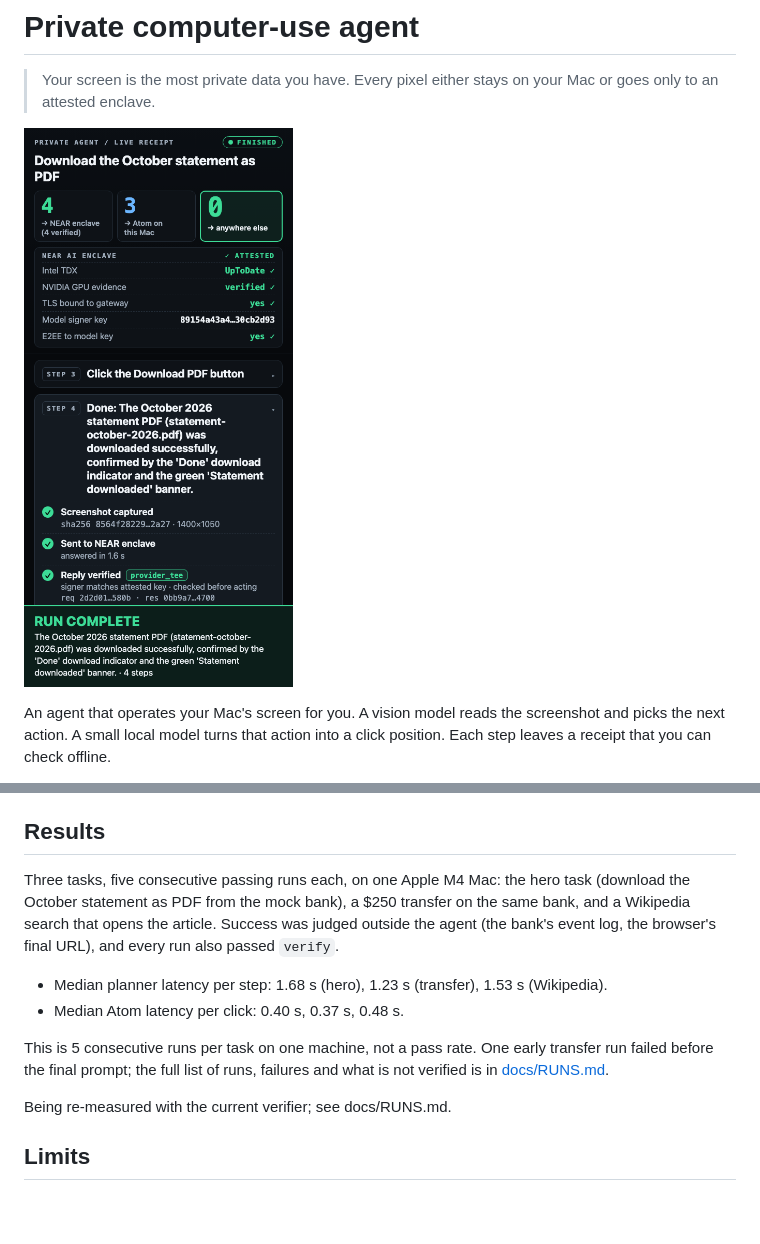
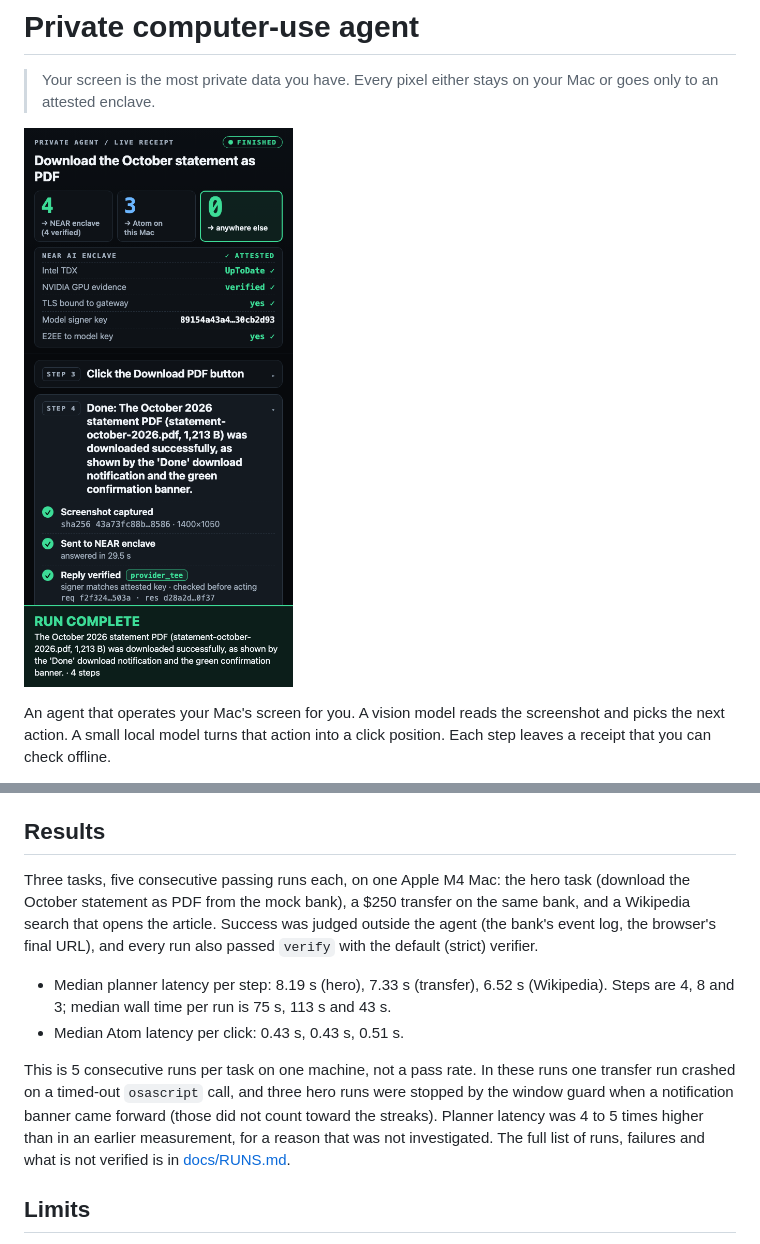
Before and after one commit to akshatcoder-hash/private-computer-use-agent, a Markdown page: README.md, 2 parts joined by grey strips. Rendered like a GitHub page; pictures changed too: docs/media/panel.png; blank space fills up the shorter version.

```diff
--- a/README.md
+++ b/README.md
@@ -159,14 +159,12 @@ Useful flags: `--max-steps`, `--keep-screenshots`, `--allow-gateway-signature`,
 
 ## Results
 
-Three tasks, five consecutive passing runs each, on one Apple M4 Mac: the hero task (download the October statement as PDF from the mock bank), a $250 transfer on the same bank, and a Wikipedia search that opens the article. Success was judged outside the agent (the bank's event log, the browser's final URL), and every run also passed `verify`.
+Three tasks, five consecutive passing runs each, on one Apple M4 Mac: the hero task (download the October statement as PDF from the mock bank), a $250 transfer on the same bank, and a Wikipedia search that opens the article. Success was judged outside the agent (the bank's event log, the browser's final URL), and every run also passed `verify` with the default (strict) verifier.
 
-- Median planner latency per step: 1.68 s (hero), 1.23 s (transfer), 1.53 s (Wikipedia).
-- Median Atom latency per click: 0.40 s, 0.37 s, 0.48 s.
+- Median planner latency per step: 8.19 s (hero), 7.33 s (transfer), 6.52 s (Wikipedia). Steps are 4, 8 and 3; median wall time per run is 75 s, 113 s and 43 s.
+- Median Atom latency per click: 0.43 s, 0.43 s, 0.51 s.
 
-This is 5 consecutive runs per task on one machine, not a pass rate. One early transfer run failed before the final prompt; the full list of runs, failures and what is not verified is in [docs/RUNS.md](docs/RUNS.md).
-
-Being re-measured with the current verifier; see docs/RUNS.md.
+This is 5 consecutive runs per task on one machine, not a pass rate. In these runs one transfer run crashed on a timed-out `osascript` call, and three hero runs were stopped by the window guard when a notification banner came forward (those did not count toward the streaks). Planner latency was 4 to 5 times higher than in an earlier measurement, for a reason that was not investigated. The full list of runs, failures and what is not verified is in [docs/RUNS.md](docs/RUNS.md).
 
 ## Limits
 
```
Also changed, not shown: docs/RUNS.md (+61 -64 lines), 2 other files.
